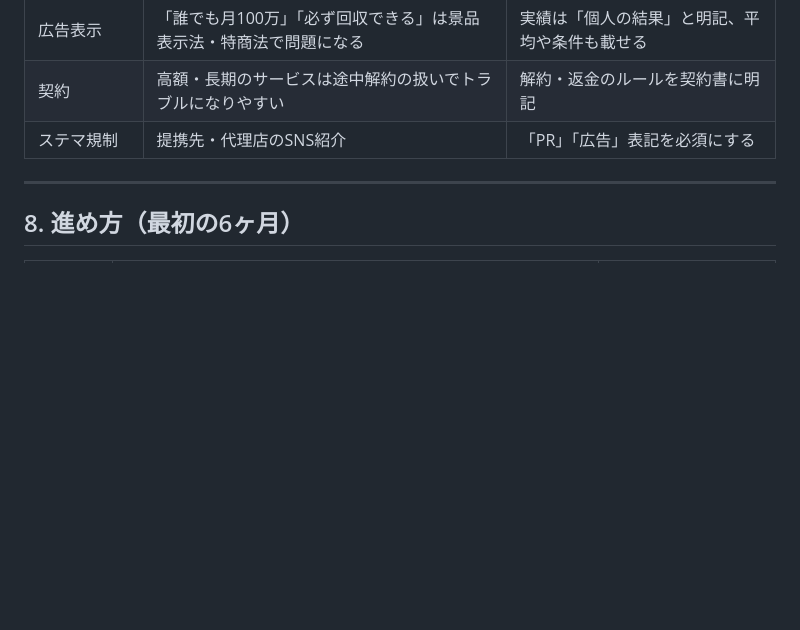
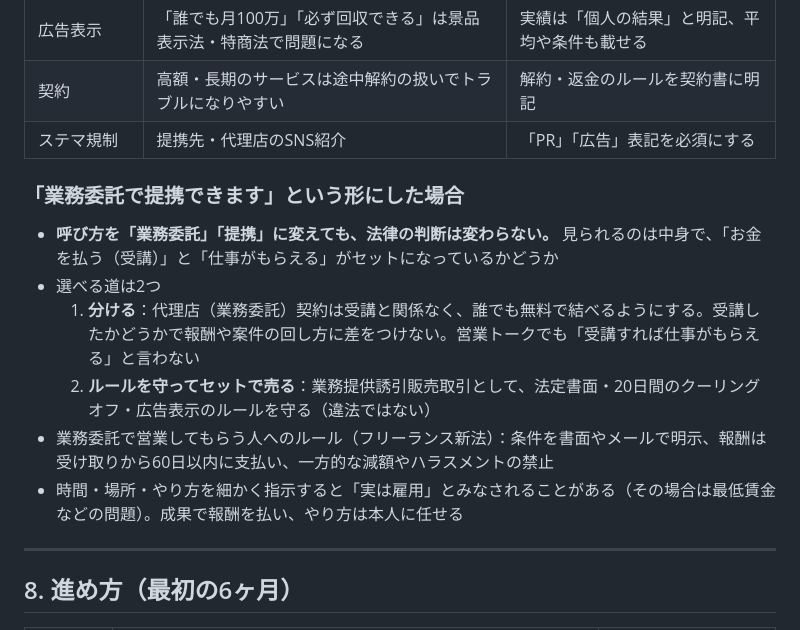
Before and after one commit to masakijima27-tech/masa-ai-company, a Markdown page: business/NeoAIstyle_事業設計.md, the part around the change. GitHub-like rendering; blank space fills up the shorter version.

Commit message:
業務委託で提携する場合の注意を追記
Co-Authored-By: Claude Opus 5.5 <noreply@anthropic.com>
Claude-Session: https://claude.ai/code/session_01Vxhb6sNV8dHtpURNDJBpuY

```diff
--- a/business/NeoAIstyle_事業設計.md
+++ b/business/NeoAIstyle_事業設計.md
@@ -179,6 +179,15 @@ flowchart TB
 | 契約 | 高額・長期のサービスは途中解約の扱いでトラブルになりやすい | 解約・返金のルールを契約書に明記 |
 | ステマ規制 | 提携先・代理店のSNS紹介 | 「PR」「広告」表記を必須にする |
 
+
+### 「業務委託で提携できます」という形にした場合
+- **呼び方を「業務委託」「提携」に変えても、法律の判断は変わらない。** 見られるのは中身で、「お金を払う（受講）」と「仕事がもらえる」がセットになっているかどうか
+- 選べる道は2つ
+  1. **分ける**：代理店（業務委託）契約は受講と関係なく、誰でも無料で結べるようにする。受講したかどうかで報酬や案件の回し方に差をつけない。営業トークでも「受講すれば仕事がもらえる」と言わない
+  2. **ルールを守ってセットで売る**：業務提供誘引販売取引として、法定書面・20日間のクーリングオフ・広告表示のルールを守る（違法ではない）
+- 業務委託で営業してもらう人へのルール（フリーランス新法）：条件を書面やメールで明示、報酬は受け取りから60日以内に支払い、一方的な減額やハラスメントの禁止
+- 時間・場所・やり方を細かく指示すると「実は雇用」とみなされることがある（その場合は最低賃金などの問題）。成果で報酬を払い、やり方は本人に任せる
+
 ---
 
 ## 8. 進め方（最初の6ヶ月）
```
